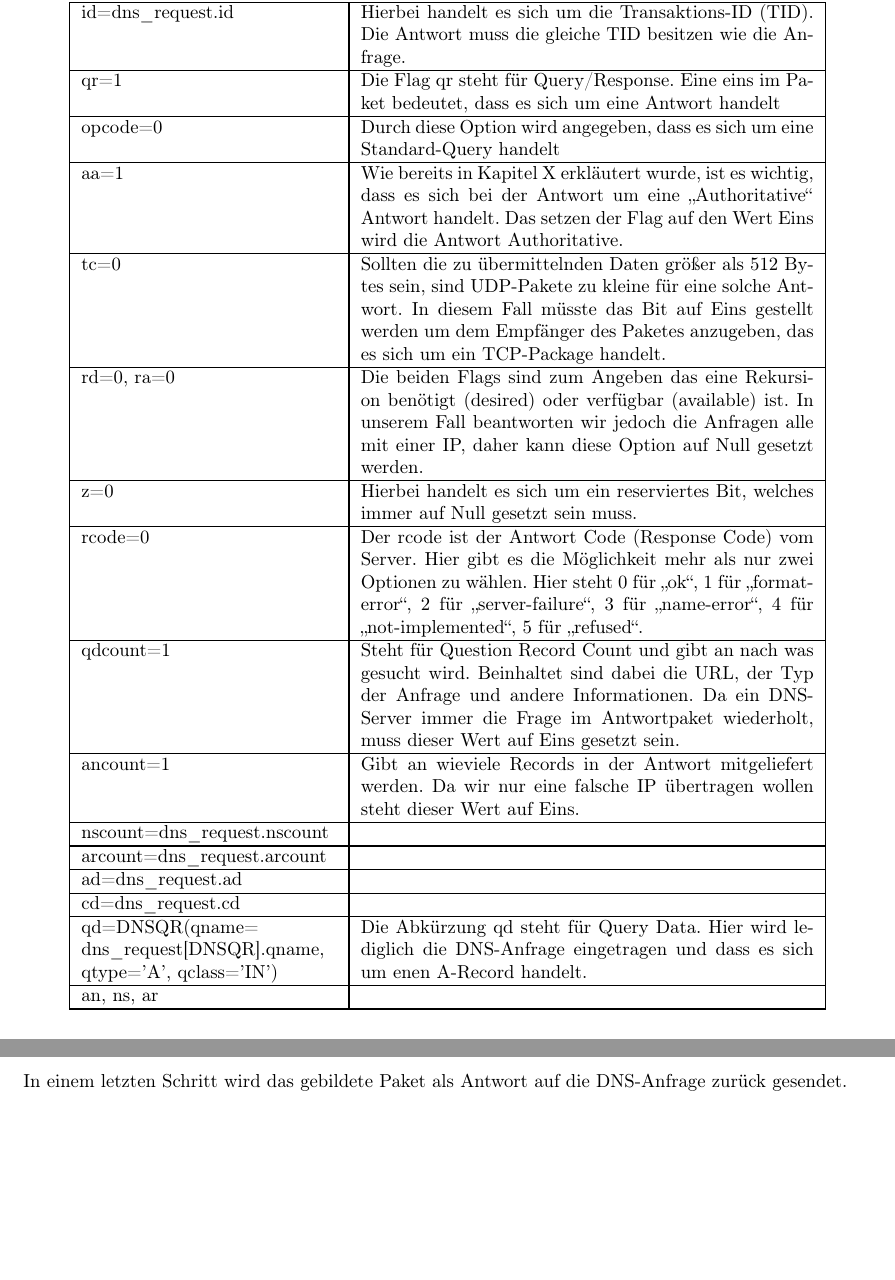
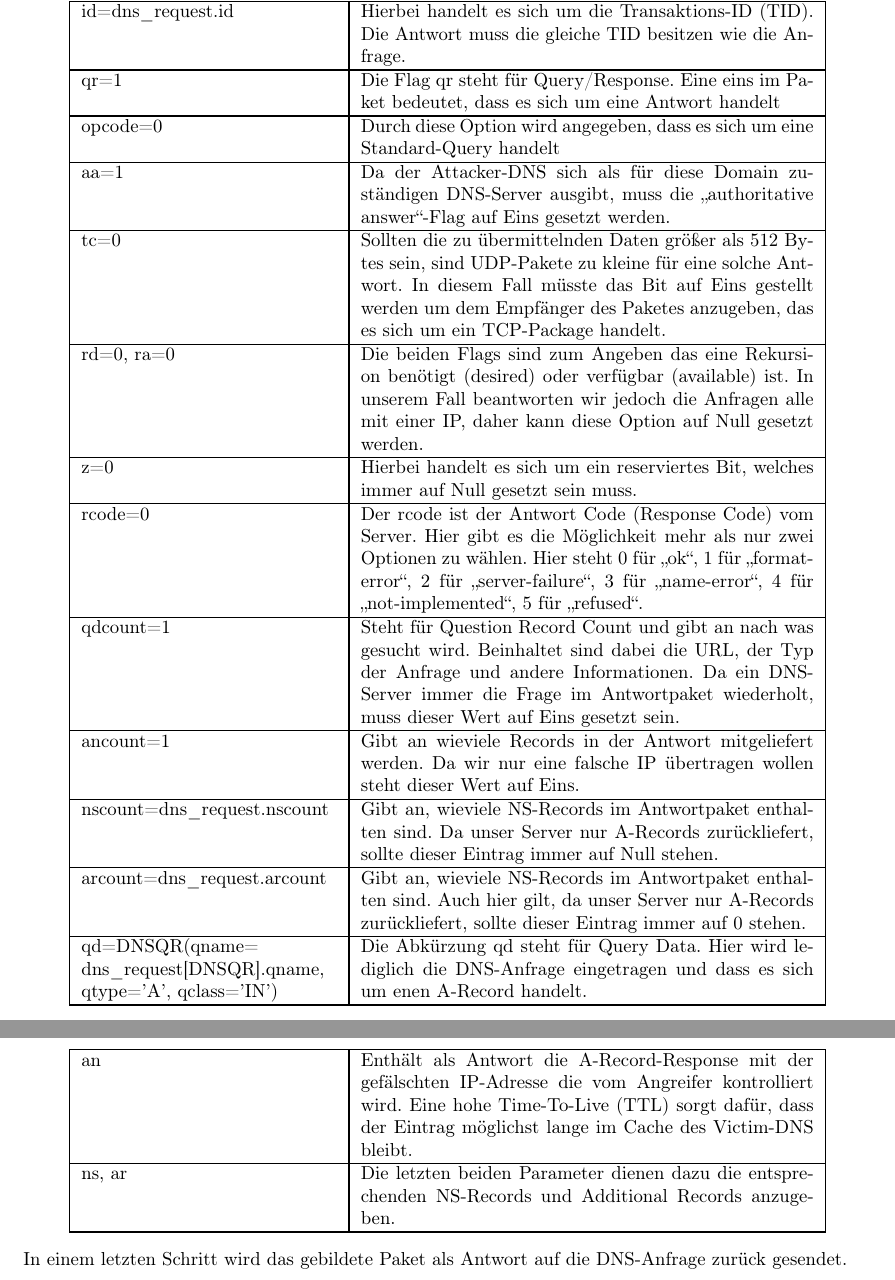
Before and after one commit to doctordebug/Hackerpraktikum, a LaTeX document (Aufgabe_3/Ausarbeitung.tex): two parts of pages 8 and 9 of 12 before the commit and two parts of pages 8 and 9 of 13 after it, joined at a grey line, cut so that both start at the same text, the shorter picture padded with empty space. Compiled offline with pdfLaTeX.

Commit message:
some fixes

```diff
--- a/Aufgabe_3/Ausarbeitung.tex
+++ b/Aufgabe_3/Ausarbeitung.tex
@@ -163,19 +161,24 @@ Anschließend wird eine Antwort gebildet, welche zu der Angefragen Website die I
     wie die Anfrage.\\ \hline
     qr=1 & Die Flag qr steht für Query/Response. Eine eins im Paket bedeutet, dass es sich um eine Antwort handelt\\ \hline
     opcode=0 & Durch diese Option wird angegeben, dass es sich um eine Standard-Query handelt\\ \hline
-    aa=1 & Wie bereits in Kapitel X erkläutert wurde, ist es wichtig, dass es sich bei der Antwort um eine \glqq Authoritative\grqq \ Antwort handelt. Das setzen der Flag auf den Wert Eins wird die Antwort Authoritative.\\ \hline
+    aa=1 & Da der Attacker-DNS sich als für diese Domain zuständigen DNS-Server ausgibt, muss die \glqq authoritative answer\grqq-Flag auf Eins gesetzt werden. \\ \hline
     tc=0 & Sollten die zu übermittelnden Daten größer als 512 Bytes sein, sind UDP-Pakete zu kleine für eine solche Antwort. In diesem Fall müsste das Bit auf Eins gestellt werden um dem Empfänger des Paketes anzugeben, das es sich um ein TCP-Package handelt.\\ \hline
     rd=0, ra=0 & Die beiden Flags sind zum Angeben das eine Rekursion benötigt (desired) oder verfügbar (available) ist. In unserem Fall beantworten wir jedoch die Anfragen alle mit einer IP, daher kann diese Option auf Null gesetzt werden.\\ \hline
     z=0 & Hierbei handelt es sich um ein reserviertes Bit, welches immer auf Null gesetzt sein muss.\\ \hline
     rcode=0 & Der rcode ist der Antwort Code (Response Code) vom Server. Hier gibt es die Möglichkeit mehr als nur zwei Optionen zu wählen. Hier steht 0 für \glqq ok\grqq, 1 für \glqq format-error\grqq, 2 für \glqq server-failure\grqq, 3 für \glqq name-error\grqq, 4 für \glqq not-implemented\grqq, 5 für \glqq refused\grqq.\\ \hline
     qdcount=1 & Steht für Question Record Count und gibt an nach was gesucht wird. Beinhaltet sind dabei die URL, der Typ der Anfrage und andere Informationen. Da ein DNS-Server immer die Frage im Antwortpaket wiederholt, muss dieser Wert auf Eins gesetzt sein.\\ \hline
     ancount=1 & Gibt an wieviele Records in der Antwort mitgeliefert werden. Da wir nur eine falsche IP übertragen wollen steht dieser Wert auf Eins.\\ \hline
-    nscount=dns\_request.nscount & \\ \hline
-    arcount=dns\_request.arcount & \\ \hline
-    ad=dns\_request.ad & \\ \hline
-    cd=dns\_request.cd & \\ \hline
+    nscount=dns\_request.nscount & Gibt an, wieviele NS-Records im Antwortpaket enthalten sind. Da unser Server nur A-Records zurückliefert, sollte dieser Eintrag immer auf Null stehen.\\ \hline
+    arcount=dns\_request.arcount & Gibt an, wieviele NS-Records im Antwortpaket enthalten sind. Auch hier gilt, da unser Server nur A-Records zurückliefert, sollte dieser Eintrag immer auf 0 stehen.\\ \hline
     qd=DNSQR(qname= dns\_request[DNSQR].qname, qtype='A', qclass='IN') & Die Abkürzung qd steht für Query Data. Hier wird lediglich die DNS-Anfrage eingetragen und dass es sich um enen A-Record handelt.\\ \hline
-    an, ns, ar & \\
+    \end{tabular}
+\end{center}
+\begin{center}
+    \setlength\arrayrulewidth{0.6pt}
+    \begin{tabular}{ | p{4.8cm} | p{8.5cm} |}
+    \hline
+    an & Enthält als Antwort die A-Record-Response mit der gefälschten IP-Adresse die vom Angreifer kontrolliert wird. Eine hohe Time-To-Live (TTL) sorgt dafür, dass der Eintrag möglichst lange im Cache des Victim-DNS bleibt.\\ \hline
+    ns, ar & Die letzten beiden Parameter dienen dazu die entsprechenden NS-Records und Additional Records anzugeben.\\
     \hline
     \end{tabular}
 \end{center}
```
Also changed, not shown: Aufgabe_3/Ausarbeitung.tex (28 more changed lines).
